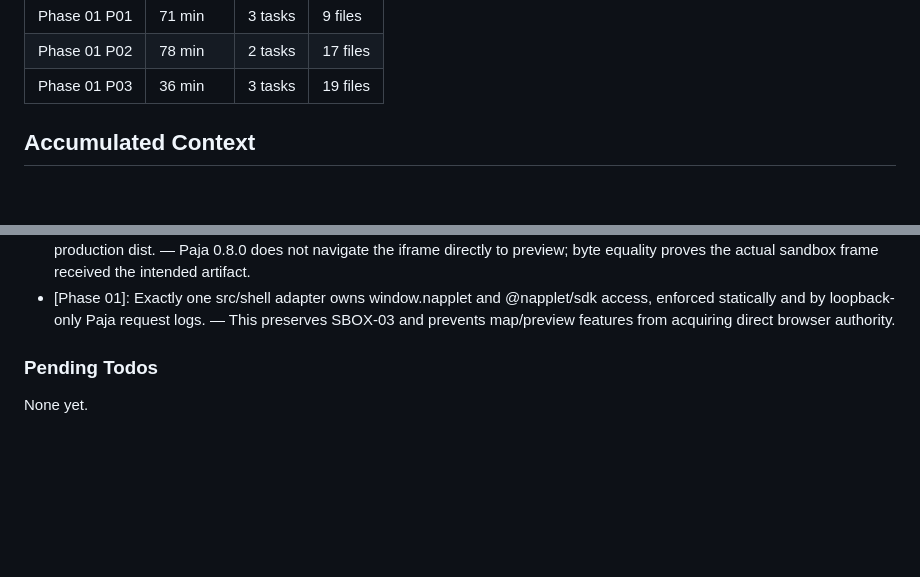
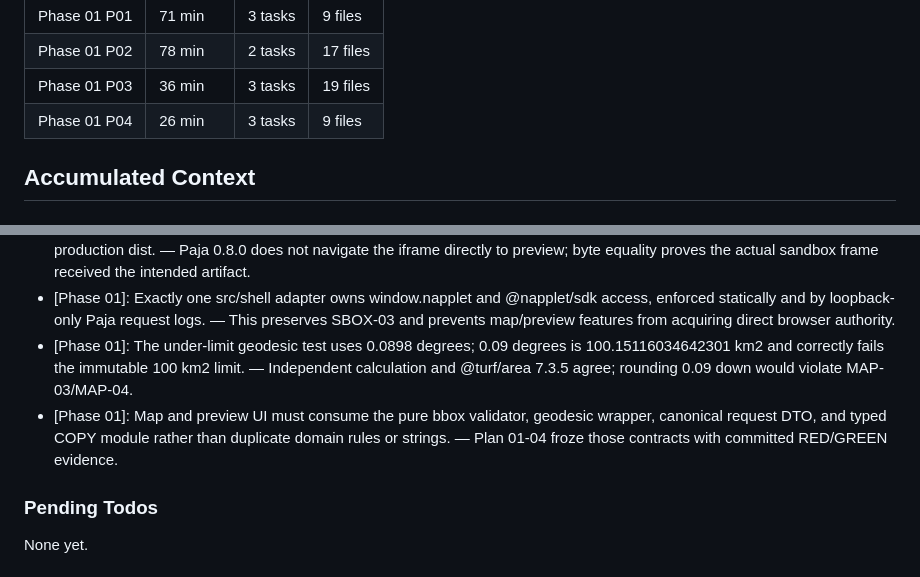
Before and after one commit to labsBIMbeam/terrDVM, a Markdown page: .planning/STATE.md, 2 parts joined by grey strips. GitHub-like rendering; blank space fills up the shorter version.

```diff
--- a/.planning/STATE.md
+++ b/.planning/STATE.md
@@ -61,6 +61,7 @@ Progress: [███░░░░░░░] 33%
 | Phase 01 P01 | 71 min | 3 tasks | 9 files |
 | Phase 01 P02 | 78 min | 2 tasks | 17 files |
 | Phase 01 P03 | 36 min | 3 tasks | 19 files |
+| Phase 01 P04 | 26 min | 3 tasks | 9 files |
 
 ## Accumulated Context
 
@@ -81,6 +82,8 @@ Recent decisions affecting current work:
 - [Phase 01]: The Phase 1 verification runner is append-only and secret-scan evidence remains unchanged on semantic-equivalent PASS reruns. — Future plans must add gates without weakening earlier checks, and successful verification must leave clean checkouts reproducible.
 - [Phase 01]: Paja acceptance requires its sandboxed srcdoc target-proxy bytes to hash-match the independently verified production dist. — Paja 0.8.0 does not navigate the iframe directly to preview; byte equality proves the actual sandbox frame received the intended artifact.
 - [Phase 01]: Exactly one src/shell adapter owns window.napplet and @napplet/sdk access, enforced statically and by loopback-only Paja request logs. — This preserves SBOX-03 and prevents map/preview features from acquiring direct browser authority.
+- [Phase 01]: The under-limit geodesic test uses 0.0898 degrees; 0.09 degrees is 100.15116034642301 km2 and correctly fails the immutable 100 km2 limit. — Independent calculation and @turf/area 7.3.5 agree; rounding 0.09 down would violate MAP-03/MAP-04.
+- [Phase 01]: Map and preview UI must consume the pure bbox validator, geodesic wrapper, canonical request DTO, and typed COPY module rather than duplicate domain rules or strings. — Plan 01-04 froze those contracts with committed RED/GREEN evidence.
 
 ### Pending Todos
 
```
Also changed, not shown: other parts of .planning/STATE.md (+8 -8 lines), .planning/ROADMAP.md (+3 -3 lines).
